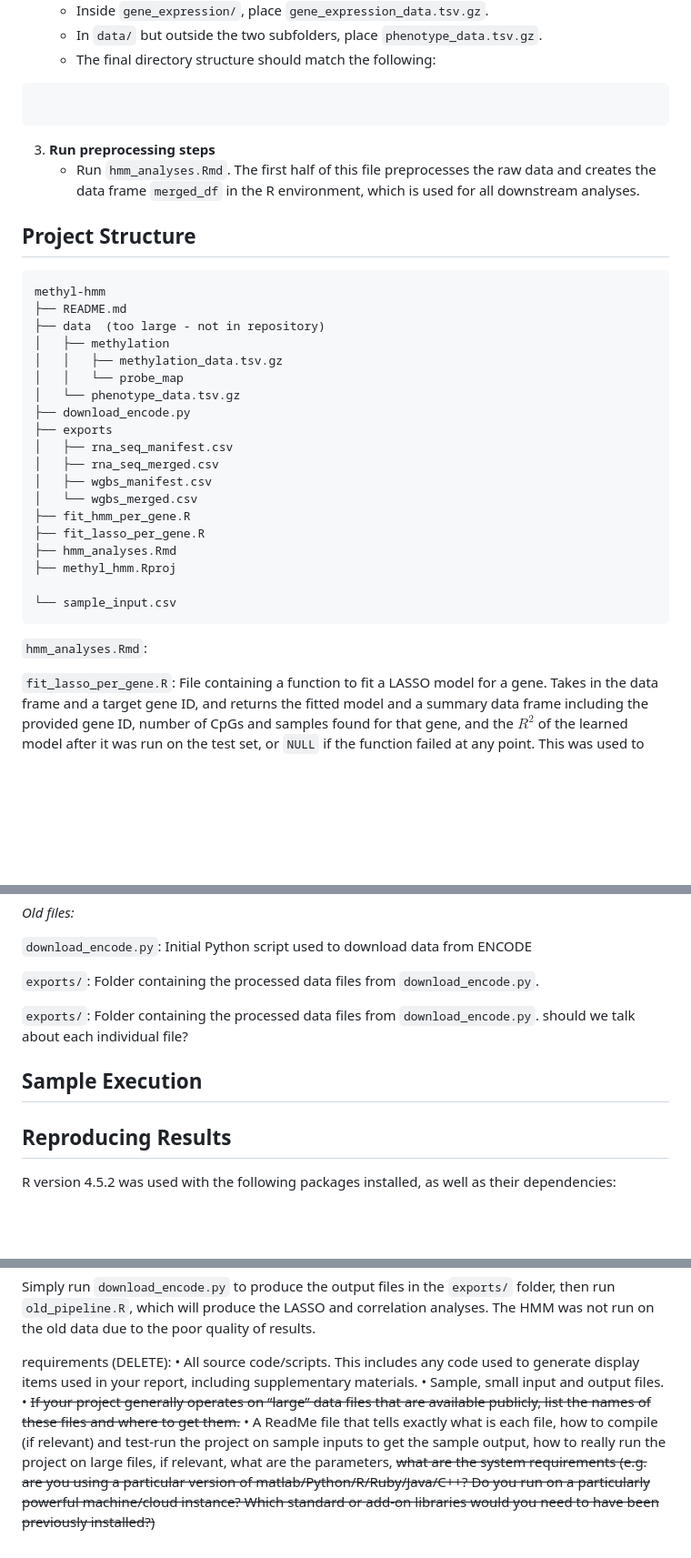
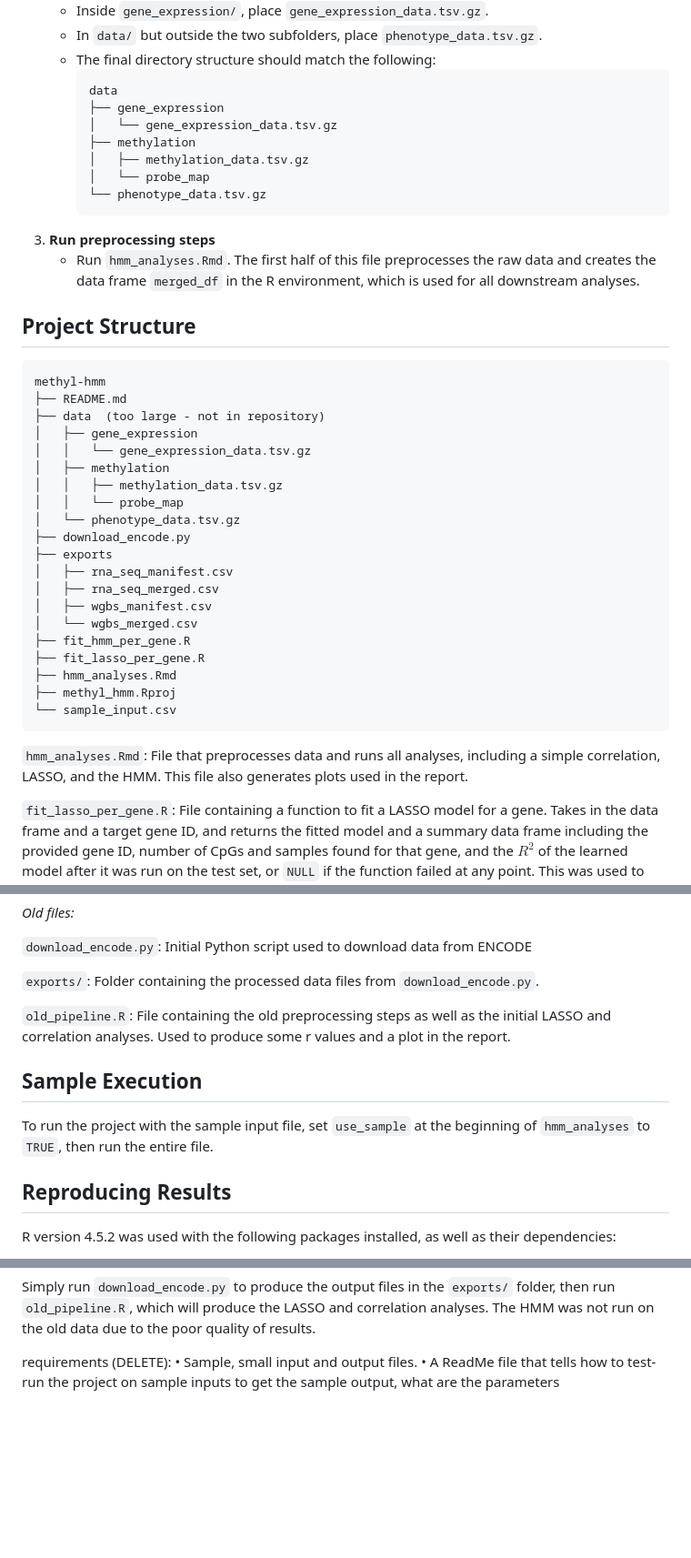
Before and after one commit to isabellalazarov/methyl-hmm, a Markdown page: README.md, 3 parts joined by grey strips. Shown at 91% size. GitHub-like rendering; blank space fills up the shorter version.

Commit message:
finish readme

````diff
--- a/README.md
+++ b/README.md
@@ -17,8 +17,15 @@ Data was obtained from TCGA-COAD. The raw and preprocessed data files were not i
    - Inside `gene_expression/`, place `gene_expression_data.tsv.gz`.
    - In `data/` but outside the two subfolders, place `phenotype_data.tsv.gz`.
    - The final directory structure should match the following:
-```
-```
+        ```
+        data
+        ├── gene_expression
+        │   └── gene_expression_data.tsv.gz
+        ├── methylation
+        │   ├── methylation_data.tsv.gz
+        │   └── probe_map
+        └── phenotype_data.tsv.gz
+        ```
 3. **Run preprocessing steps**
     - Run `hmm_analyses.Rmd`. The first half of this file preprocesses the raw data and creates the data frame `merged_df` in the R environment, which is used for all downstream analyses.
 
@@ -28,6 +35,8 @@ Data was obtained from TCGA-COAD. The raw and preprocessed data files were not i
 methyl-hmm
 ├── README.md
 ├── data  (too large - not in repository)
+│   ├── gene_expression
+│   │   └── gene_expression_data.tsv.gz
 │   ├── methylation
 │   │   ├── methylation_data.tsv.gz
 │   │   └── probe_map
@@ -42,11 +51,10 @@ methyl-hmm
 ├── fit_lasso_per_gene.R
 ├── hmm_analyses.Rmd
 ├── methyl_hmm.Rproj
-
 └── sample_input.csv
 ```
 
-`hmm_analyses.Rmd`:
+`hmm_analyses.Rmd`: File that preprocesses data and runs all analyses, including a simple correlation, LASSO, and the HMM. This file also generates plots used in the report.
 
 `fit_lasso_per_gene.R`: File containing a function to fit a LASSO model for a gene. Takes in the data frame and a target gene ID, and returns the fitted model and a summary data frame including the provided gene ID, number of CpGs and samples found for that gene, and the $R^2$ of the learned model after it was run on the test set, or `NULL` if the function failed at any point. This was used to evaluate the performance of the LASSO model for each gene.
 
@@ -62,10 +70,12 @@ methyl-hmm
 
 `exports/`: Folder containing the processed data files from `download_encode.py`.
 
+`old_pipeline.R`: File containing the old preprocessing steps as well as the initial LASSO and correlation analyses. Used to produce some r values and a plot in the report.
 
-`exports/`: Folder containing the processed data files from `download_encode.py`. should we talk about each individual file?
 
 ## Sample Execution
+
+To run the project with the sample input file, set `use_sample` at the beginning of `hmm_analyses` to `TRUE`, then run the entire file.
 
 ## Reproducing Results
 
@@ -93,7 +103,5 @@ Simply run `download_encode.py` to produce the output files in the `exports/` fo
 
 
 requirements (DELETE):
-• All source code/scripts. This includes any code used to generate display items used in your report, including supplementary materials.
 • Sample, small input and output files.
-• ~~If your project generally operates on “large” data files that are available publicly, list the names of these files and where to get them.~~
-• A ReadMe file that tells exactly what is each file, how to compile (if relevant) and test-run the project on sample inputs to get the sample output, how to really run the project on large files, if relevant, what are the parameters, ~~what are the system requirements (e.g. are you using a particular version of matlab/Python/R/Ruby/Java/C++? Do you run on a particularly powerful machine/cloud instance? Which standard or add-on libraries would you need to have been previously installed?)~~
+• A ReadMe file that tells how to  test-run the project on sample inputs to get the sample output, what are the parameters
````
